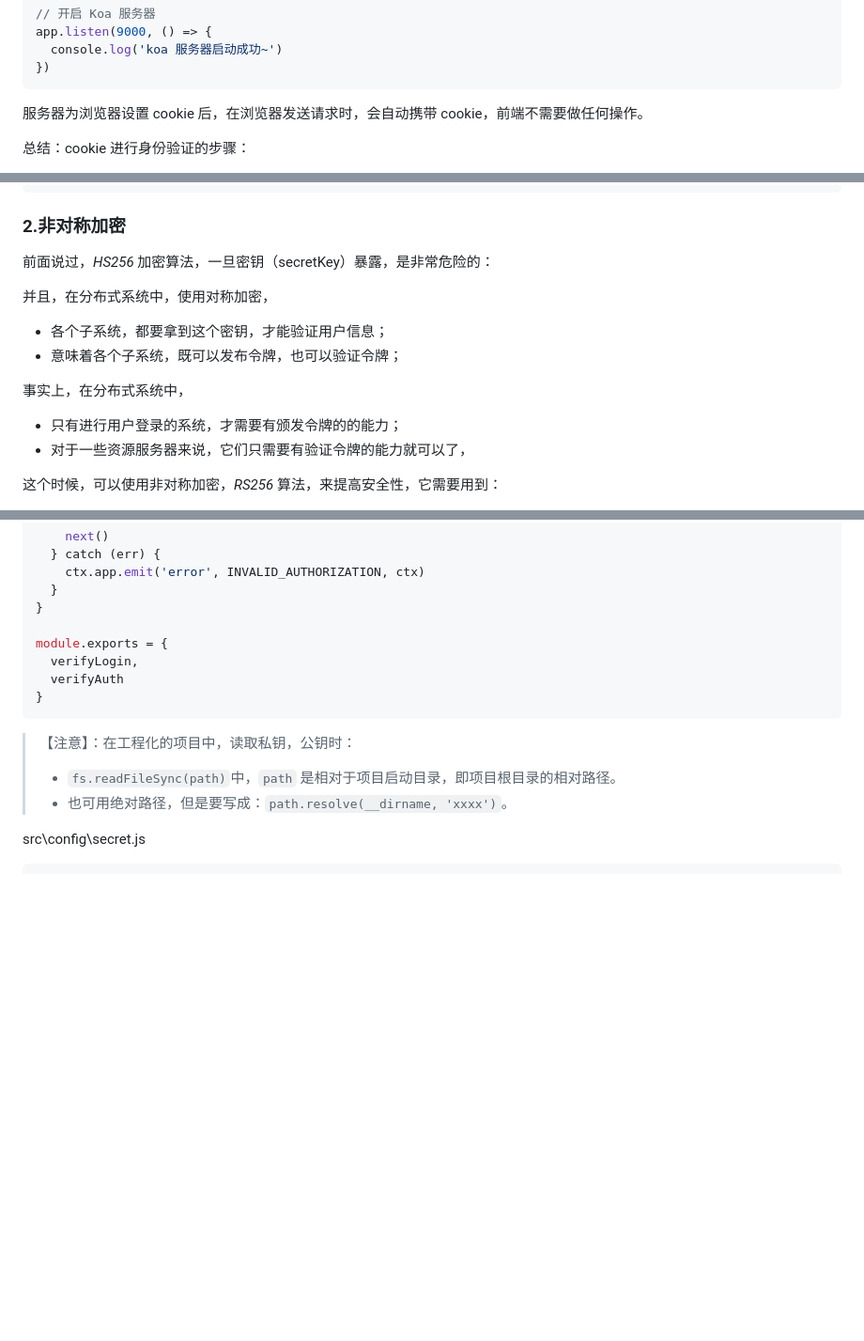
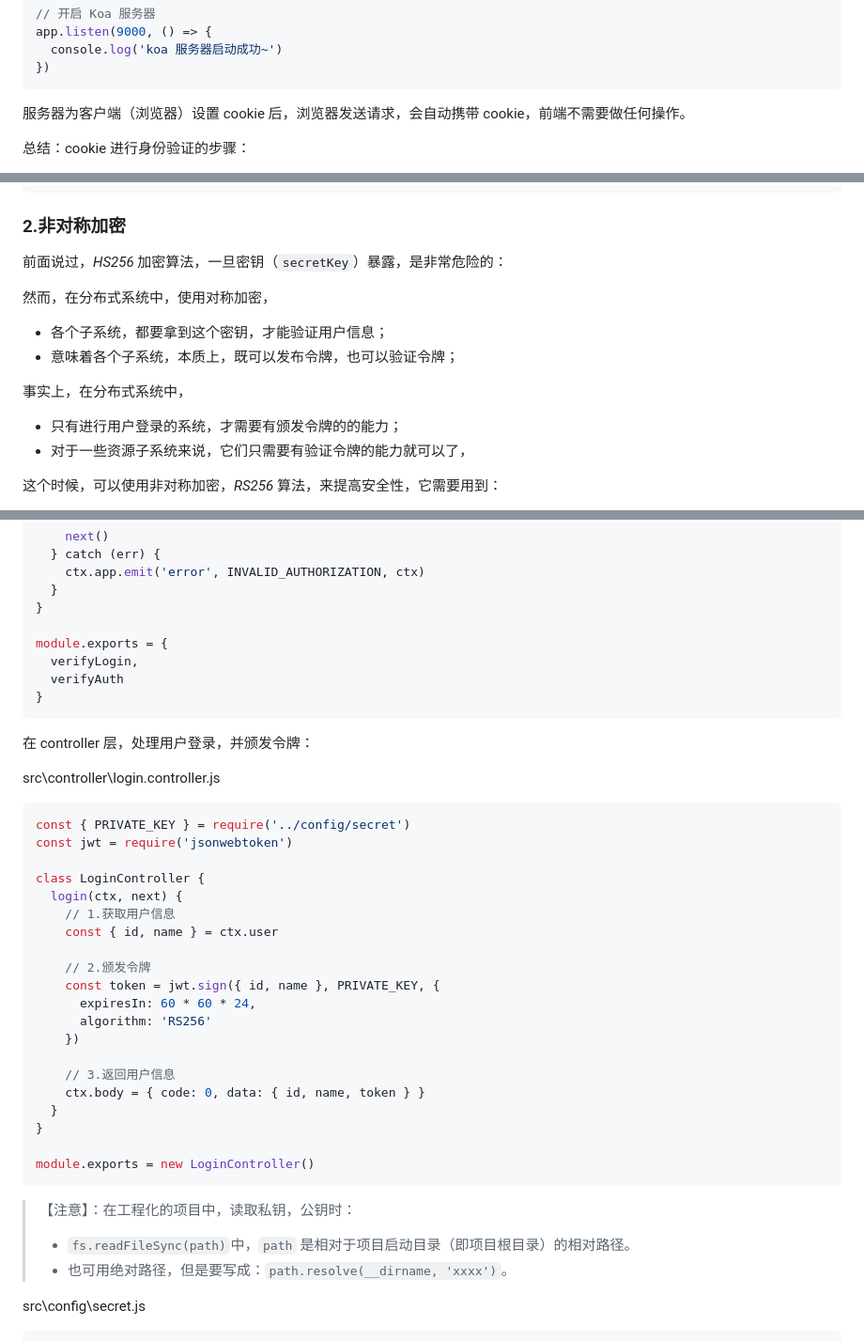
Before and after one commit to Zt2tzzt/coderhub, a Markdown page: Note/03-登录凭证-登录接口.md, 3 parts joined by grey strips. Shown at 94% size. Rendered like a GitHub page; blank space fills up the shorter version.

````diff
--- a/Note/03-登录凭证-登录接口.md
+++ b/Note/03-登录凭证-登录接口.md
@@ -48,7 +48,7 @@ app.listen(9000, () => {
 })
 ```
 
-服务器为浏览器设置 cookie 后，在浏览器发送请求时，会自动携带 cookie，前端不需要做任何操作。
+服务器为客户端（浏览器）设置 cookie 后，浏览器发送请求，会自动携带 cookie，前端不需要做任何操作。
 
 总结：cookie 进行身份验证的步骤：
 
@@ -311,17 +313,17 @@ app.listen(9000, () => {
 
 ### 2.非对称加密
 
-前面说过，_HS256_ 加密算法，一旦密钥（secretKey）暴露，是非常危险的：
+前面说过，_HS256_ 加密算法，一旦密钥（`secretKey`）暴露，是非常危险的：
 
-并且，在分布式系统中，使用对称加密，
+然而，在分布式系统中，使用对称加密，
 
 - 各个子系统，都要拿到这个密钥，才能验证用户信息；
-- 意味着各个子系统，既可以发布令牌，也可以验证令牌；
+- 意味着各个子系统，本质上，既可以发布令牌，也可以验证令牌；
 
 事实上，在分布式系统中，
 
 - 只有进行用户登录的系统，才需要有颁发令牌的的能力；
-- 对于一些资源服务器来说，它们只需要有验证令牌的能力就可以了，
+- 对于一些资源子系统来说，它们只需要有验证令牌的能力就可以了，
 
 这个时候，可以使用非对称加密，_RS256_ 算法，来提高安全性，它需要用到：
 
@@ -553,9 +555,37 @@ module.exports = {
 }
 ```
 
+在 controller 层，处理用户登录，并颁发令牌：
+
+src\controller\login.controller.js
+
+```js
+const { PRIVATE_KEY } = require('../config/secret')
+const jwt = require('jsonwebtoken')
+
+class LoginController {
+  login(ctx, next) {
+    // 1.获取用户信息
+    const { id, name } = ctx.user
+
+    // 2.颁发令牌
+    const token = jwt.sign({ id, name }, PRIVATE_KEY, {
+      expiresIn: 60 * 60 * 24,
+      algorithm: 'RS256'
+    })
+
+    // 3.返回用户信息
+    ctx.body = { code: 0, data: { id, name, token } }
+  }
+}
+
+module.exports = new LoginController()
+```
+
+
 > 【注意】：在工程化的项目中，读取私钥，公钥时：
 >
-> - `fs.readFileSync(path)`中，`path` 是相对于项目启动目录，即项目根目录的相对路径。
+> - `fs.readFileSync(path)`中，`path` 是相对于项目启动目录（即项目根目录）的相对路径。
 > - 也可用绝对路径，但是要写成：`path.resolve(__dirname, 'xxxx')`。
 
 src\config\secret.js
````
Also changed, not shown: other parts of Note/03-登录凭证-登录接口.md (+8 -6 lines).
